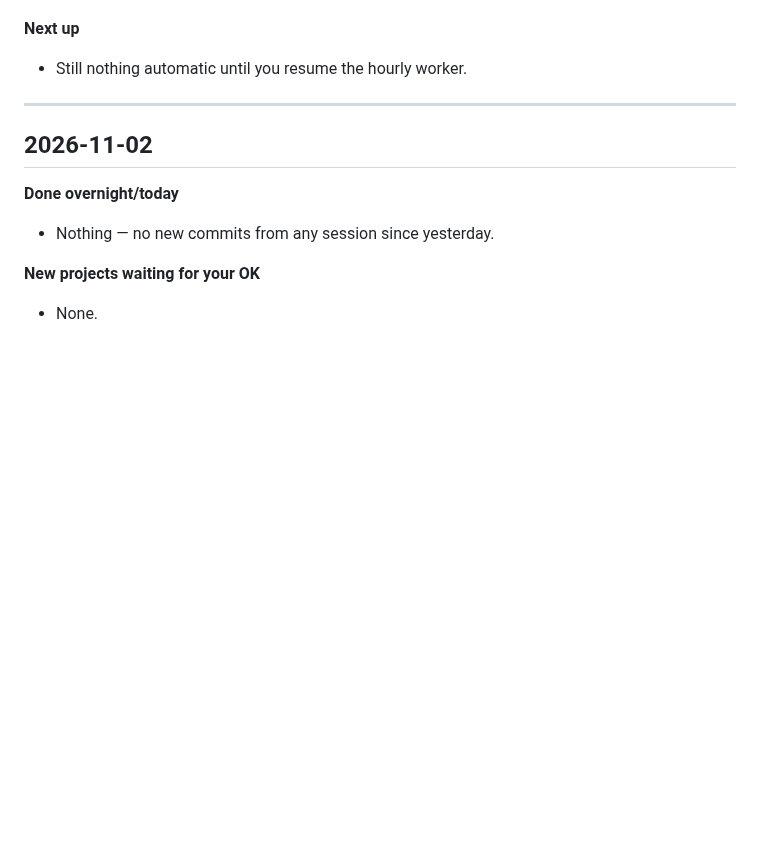
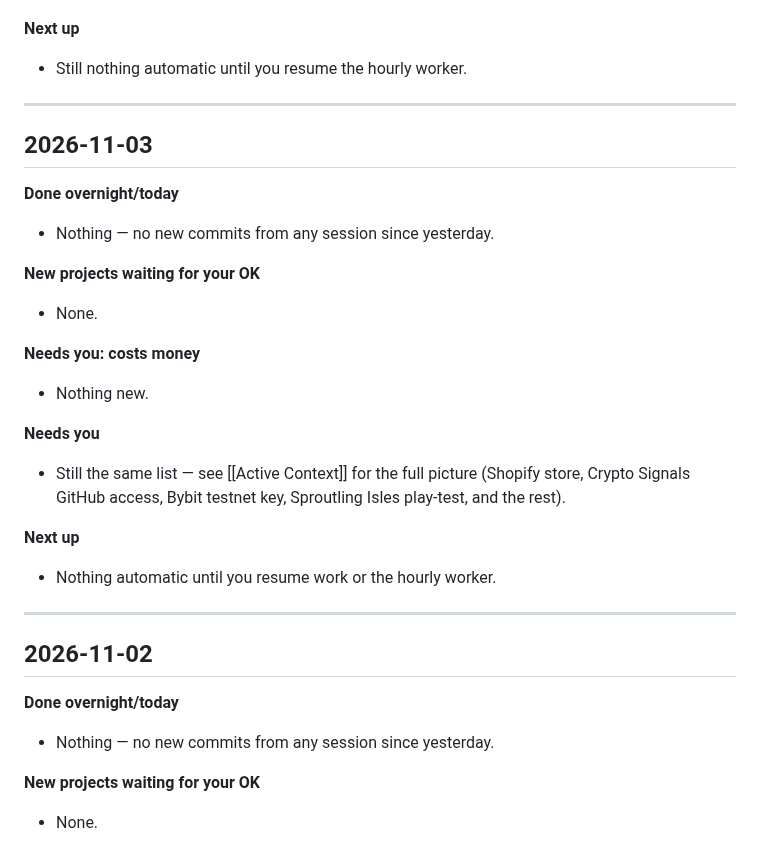
Before and after one commit to j77jznh99s-cell/family-hub-pro, a Markdown page: vault/Memory/Morning Summary.md, the part around the change. Drawn GitHub-style; blank space fills up the shorter version.

Commit message:
vault: morning summary for 2026-11-03 (no new work)
Co-Authored-By: Claude Sonnet 5 <noreply@anthropic.com>
Claude-Session: https://claude.ai/code/session_01BrULKC2WJStcZAoyR4g9Xs

```diff
--- a/vault/Memory/Morning Summary.md
+++ b/vault/Memory/Morning Summary.md
@@ -29,6 +29,26 @@ Written each day at about 7:45 am Eastern by the morning Routine (see [[Hourly W
 
 **Next up**
 - Still nothing automatic until you resume the hourly worker.
+
+---
+
+## 2026-11-03
+
+**Done overnight/today**
+- Nothing — no new commits from any session since yesterday.
+
+**New projects waiting for your OK**
+- None.
+
+**Needs you: costs money**
+- Nothing new.
+
+**Needs you**
+- Still the same list — see [[Active Context]] for the full picture (Shopify store, Crypto Signals
+  GitHub access, Bybit testnet key, Sproutling Isles play-test, and the rest).
+
+**Next up**
+- Nothing automatic until you resume work or the hourly worker.
 
 ---
 
```
Also changed, not shown: vault/Memory/Active Context.md (+1 -1 lines).
